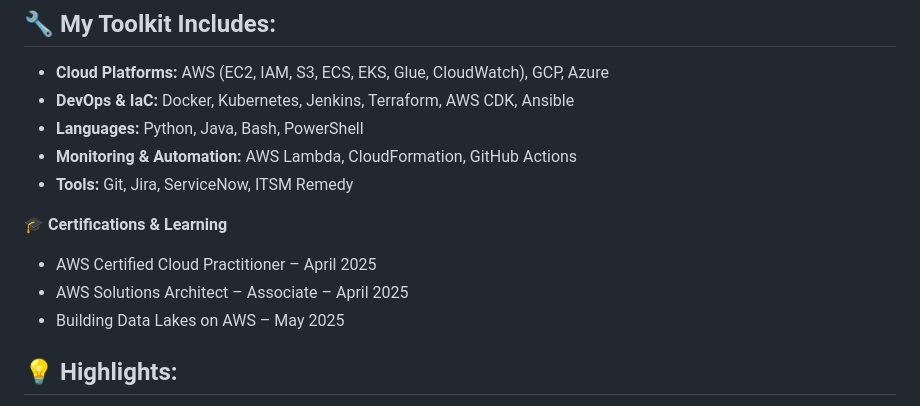
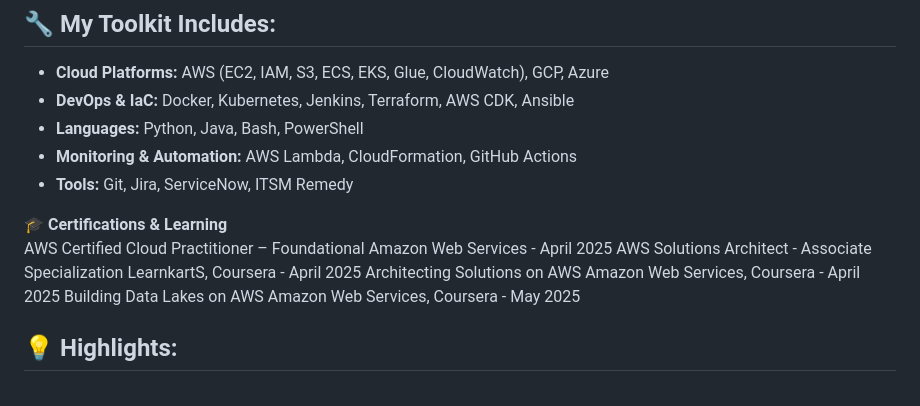
Before and after one commit to BPatel86/BPatel86, a Markdown page: README.md, the part around the change. Rendered like a GitHub page.

```diff
--- a/README.md
+++ b/README.md
@@ -12,9 +12,11 @@ I'm a **Cloud Engineer** based in Toronto with over 3 years of experience in tec
 - **Tools:** Git, Jira, ServiceNow, ITSM Remedy
 
 🎓 **Certifications & Learning**
-- AWS Certified Cloud Practitioner – April 2025
-- AWS Solutions Architect – Associate – April 2025
-- Building Data Lakes on AWS – May 2025
+AWS Certified Cloud Practitioner – Foundational       Amazon Web Services  - April 2025
+AWS Solutions Architect - Associate Specialization	  LearnkartS, Coursera - April 2025
+Architecting Solutions on AWS				                  Amazon Web Services, Coursera  - April 2025
+Building Data Lakes on AWS				                    Amazon Web Services, Coursera  - May 2025
+
 
 ## 💡 Highlights:
 - Automated cloud infrastructure deployments using Terraform and Kubernetes, reducing deployment time by 30%
```
